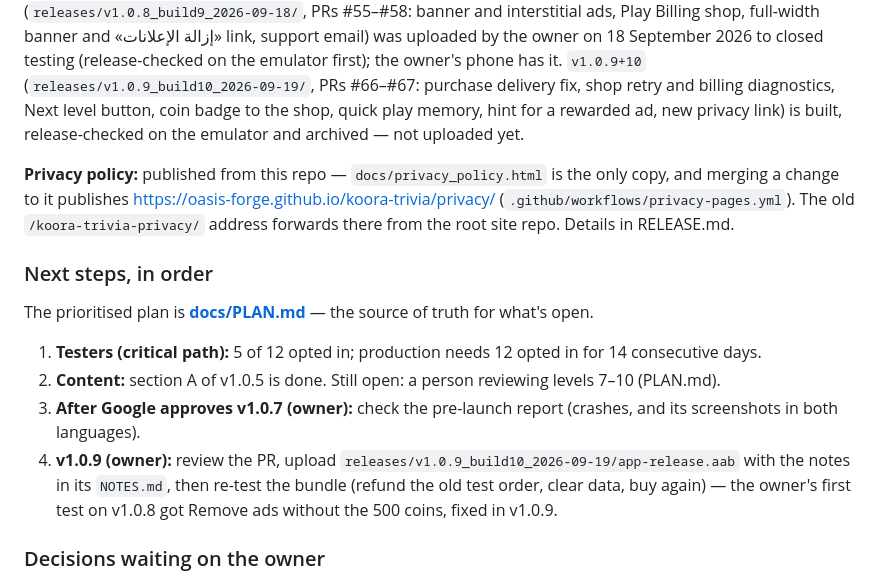
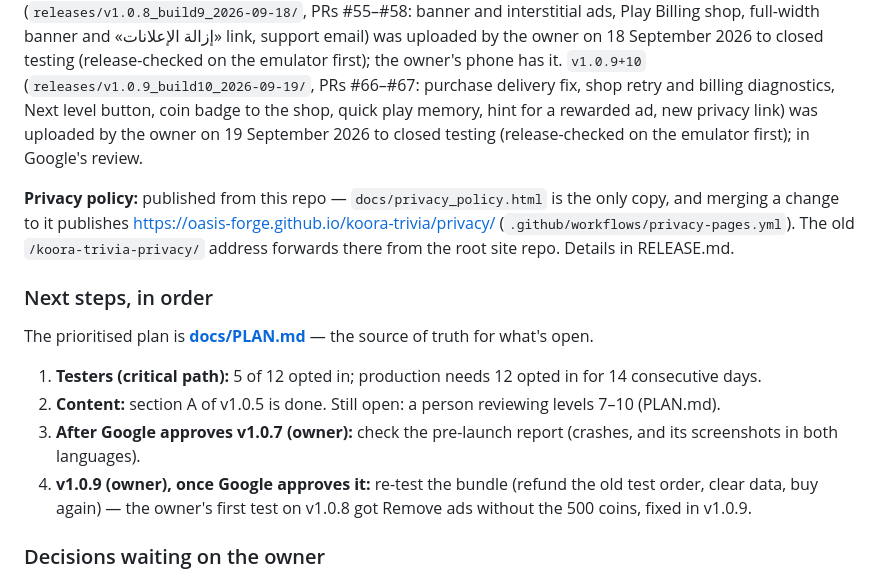
Before and after one commit to Oasis-Forge/koora-trivia, a Markdown page: CLAUDE.md, the part around the change. GitHub-like rendering.

```diff
--- a/CLAUDE.md
+++ b/CLAUDE.md
@@ -36,8 +36,8 @@ check before it, owner's call). `v1.0.8+9` (`releases/v1.0.8_build9_2026-09-18/`
 ads, Play Billing shop, full-width banner and «إزالة الإعلانات» link, support email) was uploaded by the owner on
 18 September 2026 to closed testing (release-checked on the emulator first); the owner's phone has it. `v1.0.9+10`
 (`releases/v1.0.9_build10_2026-09-19/`, PRs #66–#67: purchase delivery fix, shop retry and billing diagnostics, Next
-level button, coin badge to the shop, quick play memory, hint for a rewarded ad, new privacy link) is built,
-release-checked on the emulator and archived — not uploaded yet.
+level button, coin badge to the shop, quick play memory, hint for a rewarded ad, new privacy link) was
+uploaded by the owner on 19 September 2026 to closed testing (release-checked on the emulator first); in Google's review.
 
 **Privacy policy:** published from this repo — `docs/privacy_policy.html` is the only copy, and merging a change to it
 publishes https://oasis-forge.github.io/koora-trivia/privacy/ (`.github/workflows/privacy-pages.yml`). The old
@@ -48,9 +48,8 @@ The prioritised plan is **[docs/PLAN.md](docs/PLAN.md)** — the source of truth
 1. **Testers (critical path):** 5 of 12 opted in; production needs 12 opted in for 14 consecutive days.
 2. **Content:** section A of v1.0.5 is done. Still open: a person reviewing levels 7–10 (PLAN.md).
 3. **After Google approves v1.0.7 (owner):** check the pre-launch report (crashes, and its screenshots in both languages).
-4. **v1.0.9 (owner):** review the PR, upload `releases/v1.0.9_build10_2026-09-19/app-release.aab` with the notes in its
-   `NOTES.md`, then re-test the bundle (refund the old test order, clear data, buy again) — the owner's first test on
-   v1.0.8 got Remove ads without the 500 coins, fixed in v1.0.9.
+4. **v1.0.9 (owner), once Google approves it:** re-test the bundle (refund the old test order, clear data, buy again) —
+   the owner's first test on v1.0.8 got Remove ads without the 500 coins, fixed in v1.0.9.
 
 ### Decisions waiting on the owner
 - **② Name and address on the store page** (personal account) vs. an organization account. Undecided.
```
Also changed, not shown: docs/PLAN.md (+3 -2 lines), docs/PRE_PUBLISH.md (+1 -1 lines).
